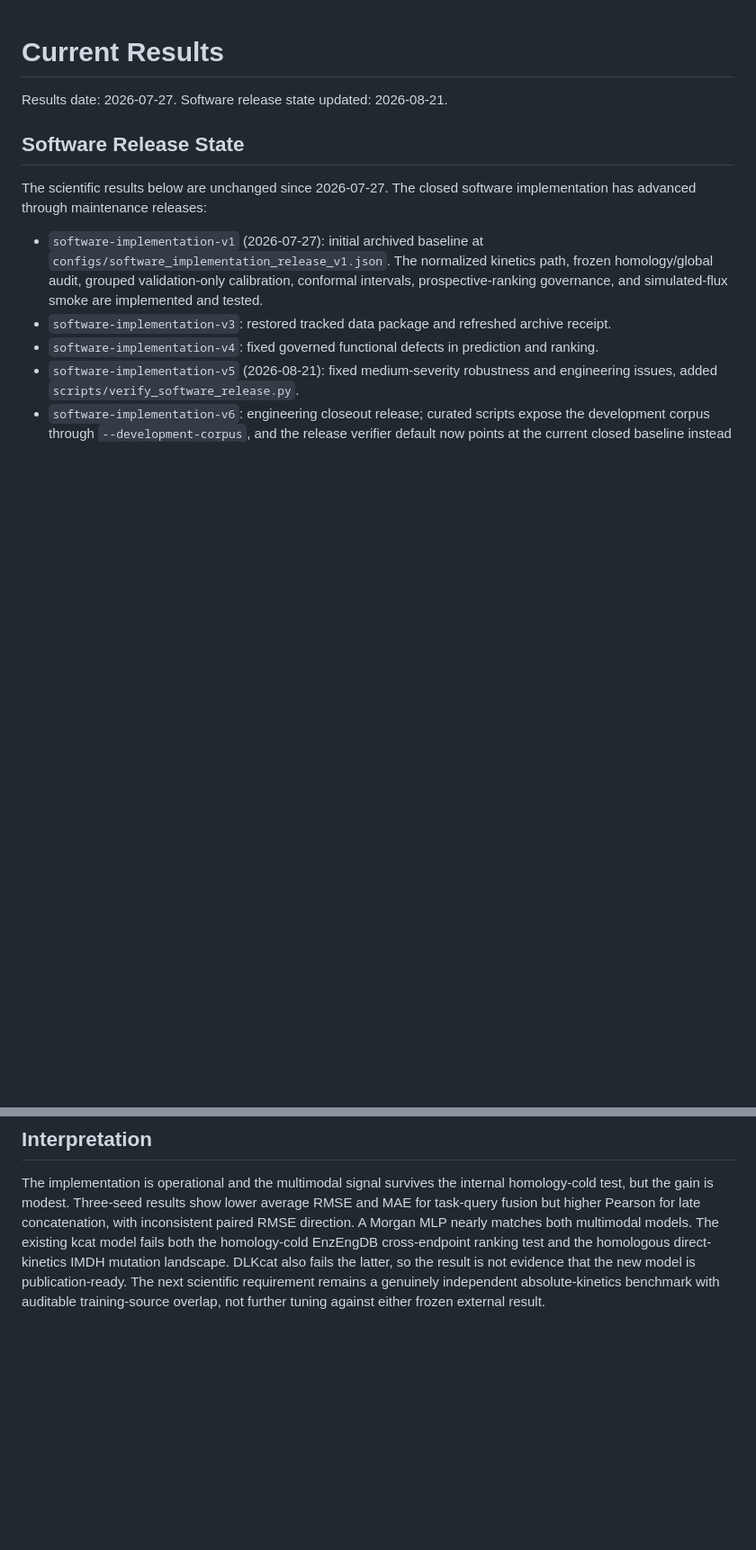
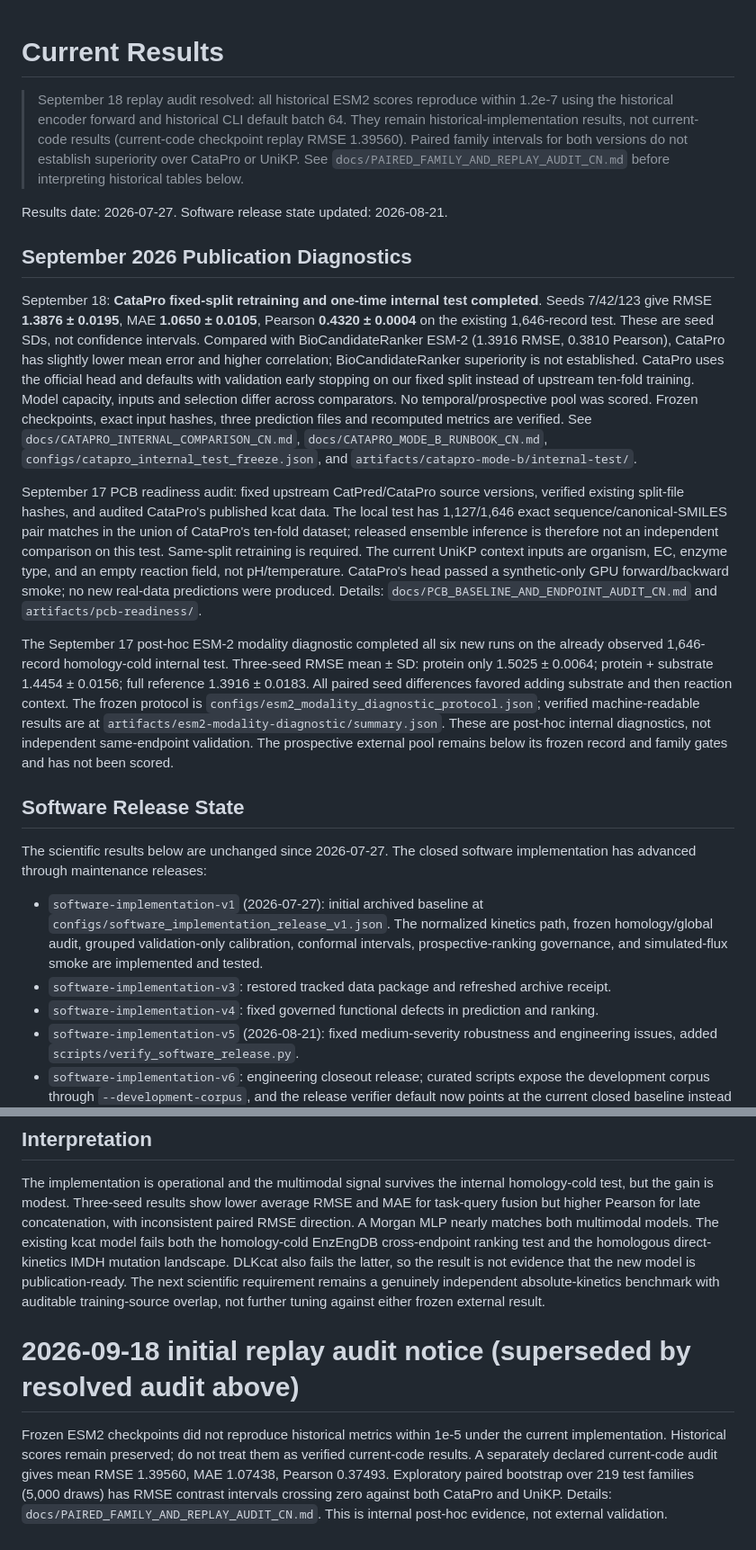
Before and after one commit to liubuing/BioCandidateRanker, a Markdown page: docs/CURRENT_RESULTS.md, 2 parts joined by grey strips. Shown at 90% size. Rendered like a GitHub page; blank space fills up the shorter version.

Commit message:
Record September 2026 publication diagnostics and PLOS target
CURRENT_RESULTS.md adds a September 2026 diagnostics section that captures:
- CataPro fixed-split retraining (RMSE 1.3876 +/- 0.0195) versus our 1.3916,
  with the explicit caveat that BioCandidateRanker superiority is not established
- PCB readiness audit showing 1,127/1,646 sequence/SMILES overlaps with
  CataPro's ten-fold dataset
- Post-hoc ESM-2 modality diagnostic (1.5025 -> 1.4454 -> 1.3916)
- A replay-audit reconciliation note appended at the bottom

README.md links the PLOS Computational Biology plan and reports
evidence-development, not submission-ready, status.

```diff
--- a/docs/CURRENT_RESULTS.md
+++ b/docs/CURRENT_RESULTS.md
@@ -1,6 +1,43 @@
 # Current Results
 
+> September 18 replay audit resolved: all historical ESM2 scores reproduce within 1.2e-7 using the historical encoder forward and historical CLI default batch 64. They remain historical-implementation results, not current-code results (current-code checkpoint replay RMSE 1.39560). Paired family intervals for both versions do not establish superiority over CataPro or UniKP. See `docs/PAIRED_FAMILY_AND_REPLAY_AUDIT_CN.md` before interpreting historical tables below.
+
 Results date: 2026-07-27. Software release state updated: 2026-08-21.
+
+## September 2026 Publication Diagnostics
+
+September 18: **CataPro fixed-split retraining and one-time internal test completed**.
+Seeds 7/42/123 give RMSE **1.3876 ± 0.0195**, MAE **1.0650 ± 0.0105**,
+Pearson **0.4320 ± 0.0004** on the existing 1,646-record test. These are seed SDs,
+not confidence intervals. Compared with BioCandidateRanker ESM-2 (1.3916 RMSE,
+0.3810 Pearson), CataPro has slightly lower mean error and higher correlation;
+BioCandidateRanker superiority is not established. CataPro uses the official head
+and defaults with validation early stopping on our fixed split instead of upstream
+ten-fold training. Model capacity, inputs and selection differ across comparators.
+No temporal/prospective pool was scored. Frozen checkpoints, exact input hashes,
+three prediction files and recomputed metrics are verified. See
+`docs/CATAPRO_INTERNAL_COMPARISON_CN.md`, `docs/CATAPRO_MODE_B_RUNBOOK_CN.md`,
+`configs/catapro_internal_test_freeze.json`, and `artifacts/catapro-mode-b/internal-test/`.
+
+September 17 PCB readiness audit: fixed upstream CatPred/CataPro source versions,
+verified existing split-file hashes, and audited CataPro's published kcat data.
+The local test has 1,127/1,646 exact sequence/canonical-SMILES pair matches in the
+union of CataPro's ten-fold dataset; released ensemble inference is therefore not
+an independent comparison on this test. Same-split retraining is required.
+The current UniKP context inputs are organism, EC, enzyme type, and an empty
+reaction field, not pH/temperature. CataPro's head passed a synthetic-only GPU
+forward/backward smoke; no new real-data predictions were produced. Details:
+`docs/PCB_BASELINE_AND_ENDPOINT_AUDIT_CN.md` and `artifacts/pcb-readiness/`.
+
+The September 17 post-hoc ESM-2 modality diagnostic completed all six new runs on the
+already observed 1,646-record homology-cold internal test. Three-seed RMSE mean ± SD:
+protein only 1.5025 ± 0.0064; protein + substrate 1.4454 ± 0.0156; full reference
+1.3916 ± 0.0183. All paired seed differences favored adding substrate and then
+reaction context. The frozen protocol is
+`configs/esm2_modality_diagnostic_protocol.json`; verified machine-readable results
+are at `artifacts/esm2-modality-diagnostic/summary.json`. These are post-hoc internal
+diagnostics, not independent same-endpoint validation. The prospective external pool
+remains below its frozen record and family gates and has not been scored.
 
 ## Software Release State
 
@@ -424,3 +461,6 @@ mutation landscape. DLKcat also fails the latter, so the result is not evidence
 new model is publication-ready. The next scientific requirement remains a genuinely
 independent absolute-kinetics benchmark with auditable training-source overlap, not
 further tuning against either frozen external result.
+# 2026-09-18 initial replay audit notice (superseded by resolved audit above)
+
+Frozen ESM2 checkpoints did not reproduce historical metrics within 1e-5 under the current implementation. Historical scores remain preserved; do not treat them as verified current-code results. A separately declared current-code audit gives mean RMSE 1.39560, MAE 1.07438, Pearson 0.37493. Exploratory paired bootstrap over 219 test families (5,000 draws) has RMSE contrast intervals crossing zero against both CataPro and UniKP. Details: `docs/PAIRED_FAMILY_AND_REPLAY_AUDIT_CN.md`. This is internal post-hoc evidence, not external validation.
```
Also changed, not shown: README.md (+8 -0 lines).
